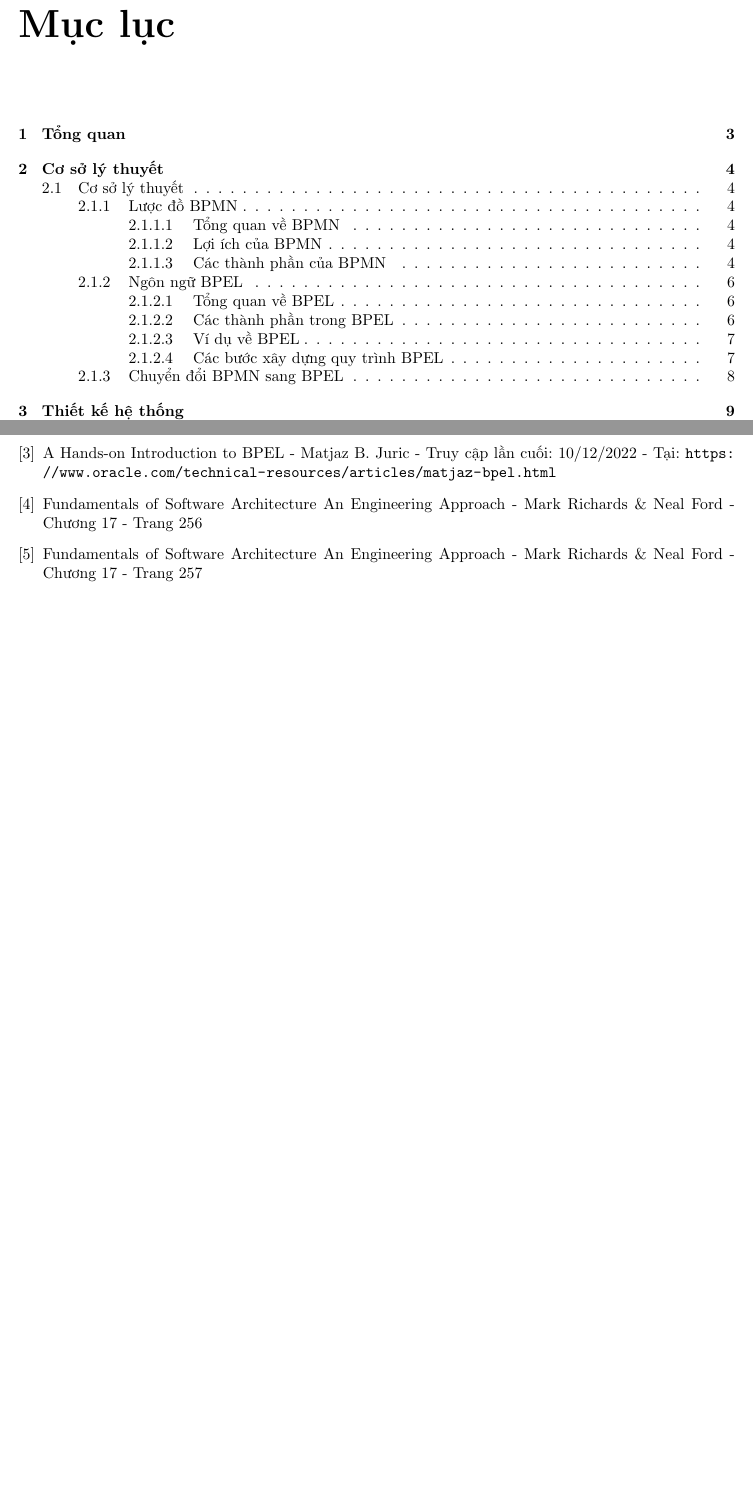
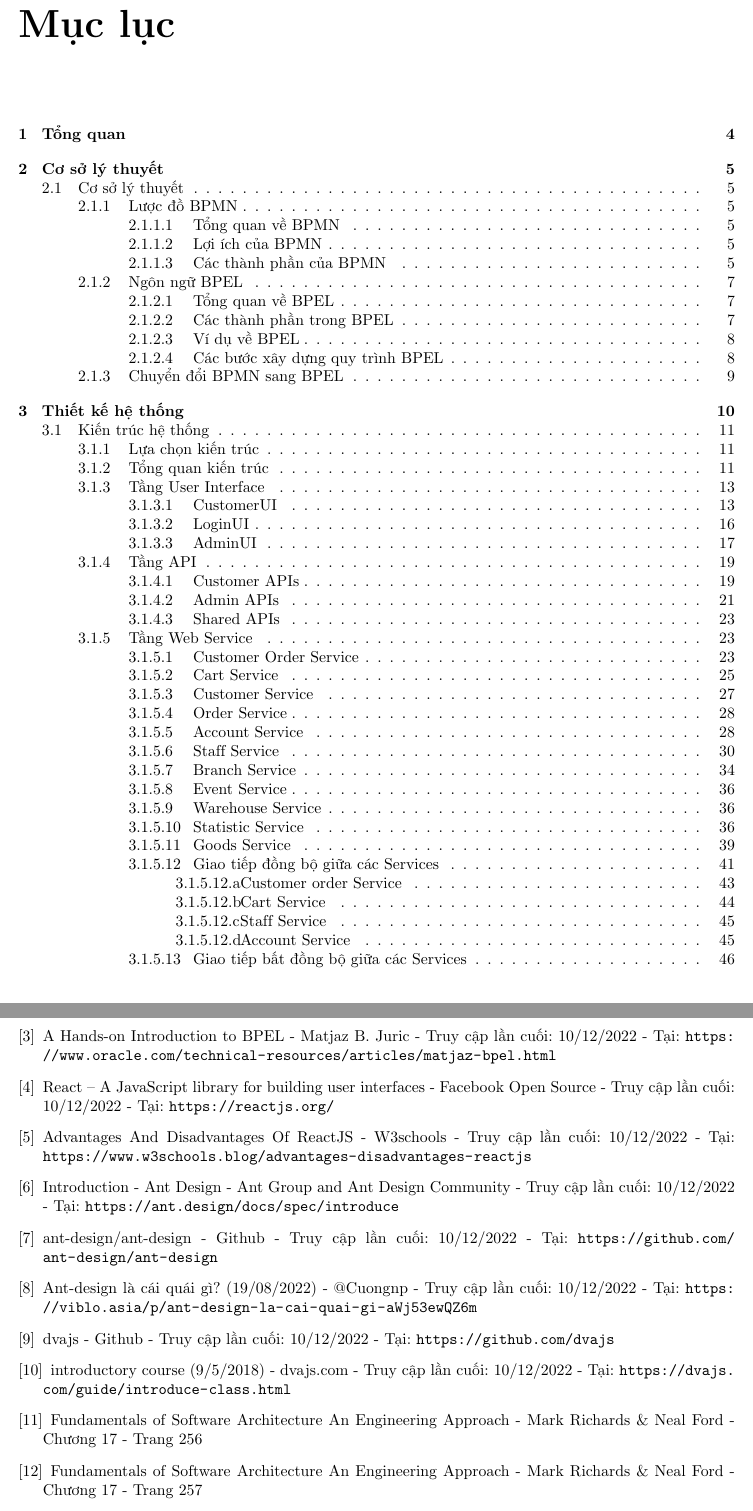
Before and after one commit to hienbui-iwrp/DACN_report, a LaTeX thesis (main.tex, which reads tex/refer.tex): two parts of pages 2 and 62 of 62 before the commit and two parts of pages 2 and 102 of 102 after it, joined at a grey line, cut so that both start at the same text, the shorter picture padded with empty space. Compiled offline with pdfLaTeX.

Commit message:
add refer

```diff
--- a/tex/refer.tex
+++ b/tex/refer.tex
@@ -10,6 +10,27 @@
     \bibitem{theoryBPEL}
     A Hands-on Introduction to BPEL - Matjaz B. Juric - Truy cập lần cuối: 10/12/2022 - Tại: \url{https://www.oracle.com/technical-resources/articles/matjaz-bpel.html}
 
+    \bibitem{technologyReact}
+    React – A JavaScript library for building user interfaces - Facebook Open Source - Truy cập lần cuối: 10/12/2022 - Tại: \url{https://reactjs.org/}
+
+    \bibitem{technologyReactAdvance}
+    Advantages And Disadvantages Of ReactJS - W3schools - Truy cập lần cuối: 10/12/2022 - Tại: \url{https://www.w3schools.blog/advantages-disadvantages-reactjs}
+
+    \bibitem{technologyAntd}
+    Introduction - Ant Design - Ant Group and Ant Design Community - Truy cập lần cuối: 10/12/2022 - Tại: \url{https://ant.design/docs/spec/introduce}
+
+    \bibitem{technologyAntdStar}
+    ant-design/ant-design - Github - Truy cập lần cuối: 10/12/2022 - Tại: \url{https://github.com/ant-design/ant-design}
+
+    \bibitem{technologyAntdAdvance}
+    Ant-design là cái quái gì? (19/08/2022) - @Cuongnp - Truy cập lần cuối: 10/12/2022 - Tại: \url{https://viblo.asia/p/ant-design-la-cai-quai-gi-aWj53ewQZ6m}
+
+    \bibitem{technologyDva}
+    dvajs - Github - Truy cập lần cuối: 10/12/2022 - Tại: \url{https://github.com/dvajs}
+
+    \bibitem{technologyDvaAdvance}
+    introductory course (9/5/2018) - dvajs.com - Truy cập lần cuối: 10/12/2022 - Tại: \url{https://dvajs.com/guide/introduce-class.html}
+
     \bibitem{archChoreography}
     Fundamentals of Software Architecture An Engineering Approach - Mark Richards \& Neal Ford - Chương 17 - Trang 256
 
```
Also changed, not shown: main.tex (+2 -2 lines), tex/technology.tex (+9 -9 lines).
